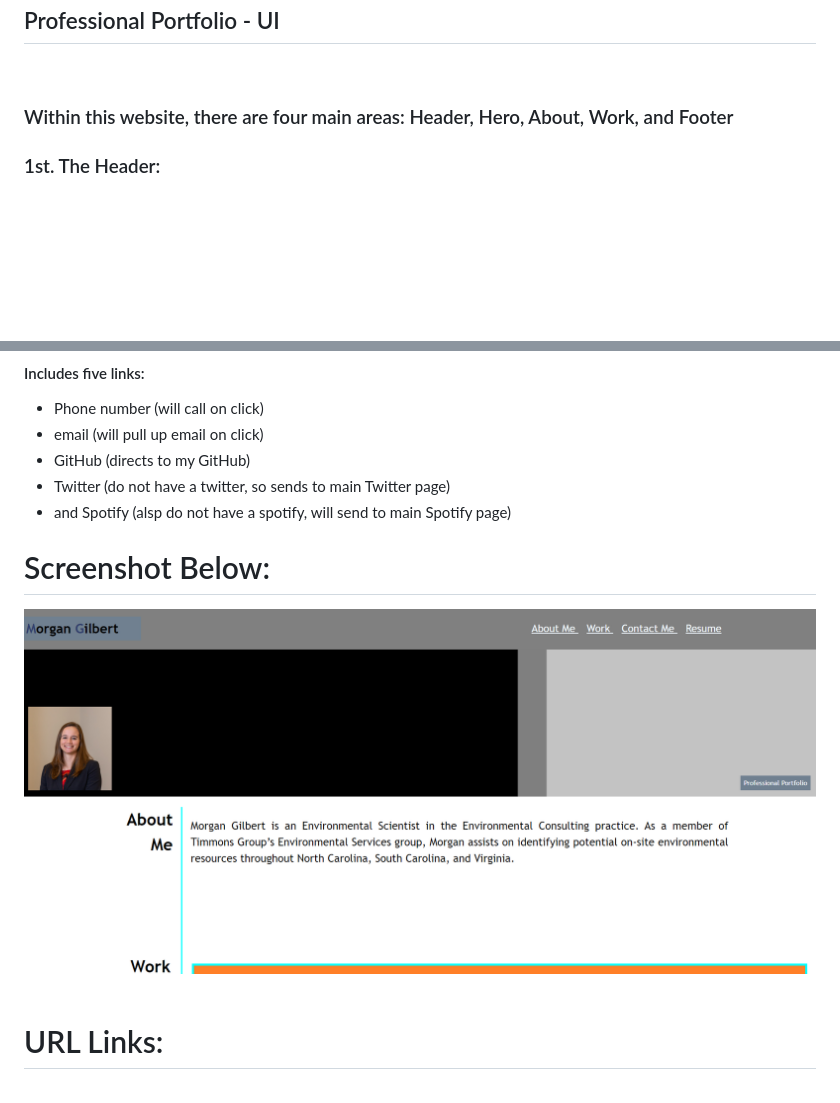
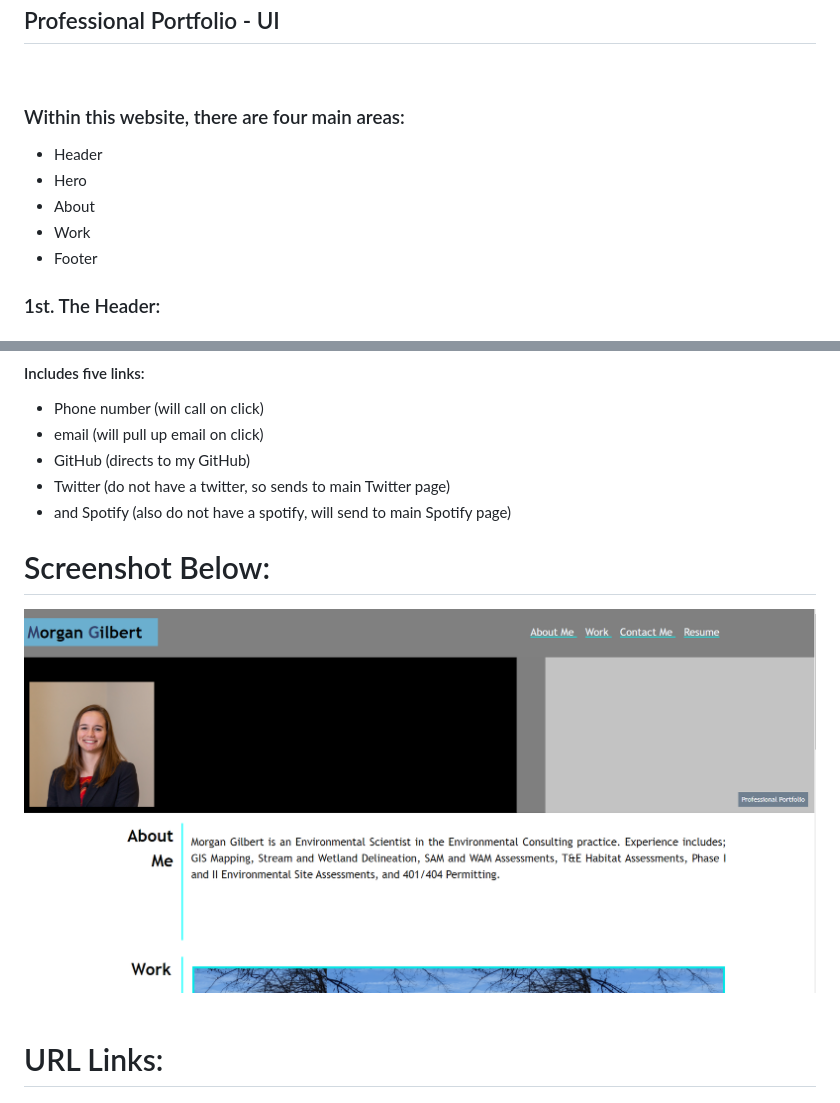
Before and after one commit to Morganegilbert/Professional-Portfolio-UI, a Markdown page: README.md, 2 parts joined by grey strips. Rendered like a GitHub page; pictures changed too: assets/images/demo.jpg; blank space fills up the shorter version.

Commit message:
updated readme and screenshot

```diff
--- a/README.md
+++ b/README.md
@@ -3,7 +3,12 @@
 ## Professional Portfolio - UI
 <br>
 
-### Within this website, there are four main areas: Header, Hero, About, Work, and Footer
+### Within this website, there are four main areas:
+* Header
+* Hero
+* About
+* Work
+* Footer
 
 ### 1st. The Header:
 #### Horiseon (Which includes navigation links to the three focuses under Hero and resume link - which is still in progress, so no link yet)
@@ -31,7 +36,7 @@
 * email (will pull up email on click)
 * GitHub (directs to my GitHub)
 * Twitter (do not have a twitter, so sends to main Twitter page)
-* and Spotify (alsp do not have a spotify, will send to main Spotify page)
+* and Spotify (also do not have a spotify, will send to main Spotify page)
 
 # Screenshot Below:
 ![Professional Portfolio Screenshot](./assets/images/demo.jpg "Professional Portfolio Screenshot")
```
